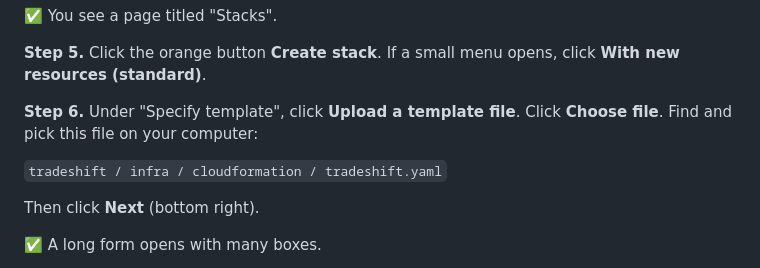
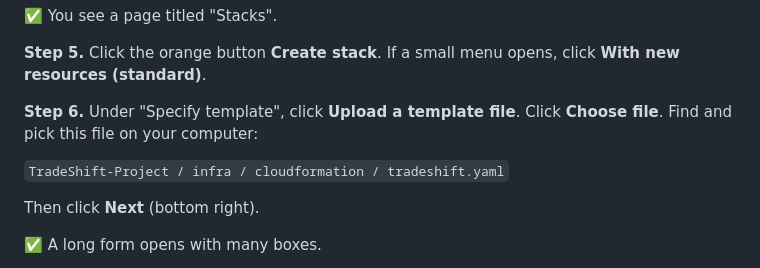
Before and after one commit to jaanvi-bajaj/TradeShift-Project, a Markdown page: WALKTHROUGH.md, the part around the change. Drawn GitHub-style.

Commit message:
Use the new folder name in the walkthrough

```diff
--- a/WALKTHROUGH.md
+++ b/WALKTHROUGH.md
@@ -60,7 +60,7 @@ press Enter. Click **CloudFormation**.
 **Step 6.** Under "Specify template", click **Upload a template file**. Click **Choose file**.
 Find and pick this file on your computer:
 
-`tradeshift / infra / cloudformation / tradeshift.yaml`
+`TradeShift-Project / infra / cloudformation / tradeshift.yaml`
 
 Then click **Next** (bottom right).
 
```
